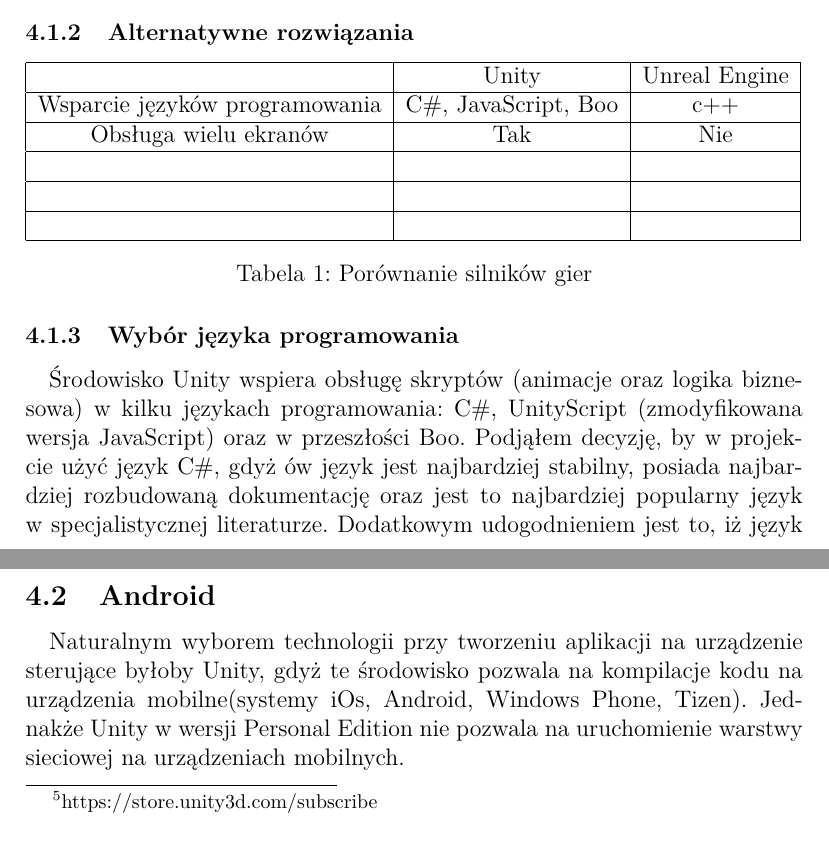
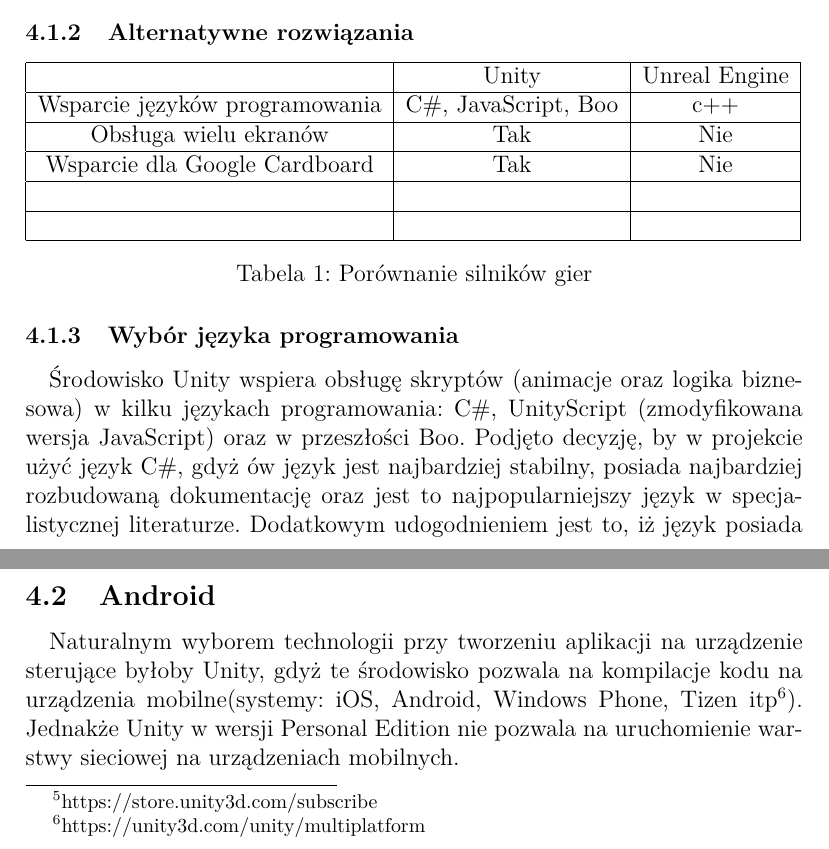
Before and after one commit to kwarpechowski/Praca-Inzynierska, a LaTeX document (inz.tex): two parts of pages 8 and 9 of 24, joined at a grey line, cut so that both start at the same text. Compiled offline with pdfLaTeX.

Commit message:
literowki

```diff
--- a/inz.tex
+++ b/inz.tex
@@ -195,7 +195,7 @@
   \hline
  Obsługa wielu ekranów & Tak & Nie \\
  \hline
-  &  &  \\
+  Wsparcie dla Google Cardboard & Tak & Nie \\
   \hline
   &  &  \\
   \hline
@@ -206,7 +206,7 @@
 
 \subsubsection{Wybór języka programowania}
 \paragraph{}
-Środowisko Unity wspiera obsługę skryptów (animacje oraz logika biznesowa) w kilku językach programowania: C\#, UnityScript (zmodyfikowana wersja JavaScript)  oraz w przeszłości Boo. Podjąłem decyzję, by w projekcie użyć język C\#, gdyż ów język jest najbardziej stabilny, posiada najbardziej rozbudowaną dokumentację oraz jest to najbardziej popularny język w specjalistycznej literaturze. Dodatkowym udogodnieniem  jest to, iż  język posiada wiele wbudowanych klas (np. do obsługi połączęń TCP) oraz niezliczoną ilość zewnętrznych bibliotek.
+Środowisko Unity wspiera obsługę skryptów (animacje oraz logika biznesowa) w kilku językach programowania: C\#, UnityScript (zmodyfikowana wersja JavaScript)  oraz w przeszłości Boo. Podjęto decyzję, by w projekcie użyć język C\#, gdyż ów język jest najbardziej stabilny, posiada najbardziej rozbudowaną dokumentację oraz jest to najpopularniejszy język w specjalistycznej literaturze. Dodatkowym udogodnieniem  jest to, iż  język posiada wiele wbudowanych klas (np. do obsługi połączęń TCP) oraz niezliczoną ilość zewnętrznych bibliotek.
 \subsubsection{Unity IDE}
 \paragraph{}
 Środowisko Unity jest multiplatformowe. Aplikacje można używać na dowolnym sytemie operacyjnym. Jednakże edycja skryptów odbywa się za pomocą zewnętrznego narzędzia. W systemie Mac OS X jest to MonoDevelop, natomiast w systemie Windows jest to VisualStudio w wersji Community. Opisywana aplikacja początkowo była tworzona na systemie Mac OS X, jednakże kołopoty ze środowiskiem MonoDevelop spowodwały decyzje o przeniesieniu środowiska na system Windows. Subiektywnie mogę stwierdzić, że stabilność oraz komfort pracy jest dużo lepszy w systemie Windows.
@@ -220,7 +220,7 @@
 
 \subsection{Android}
 \paragraph{}
-Naturalnym wyborem technologii przy tworzeniu aplikacji na urządzenie sterujące byłoby Unity, gdyż te środowisko pozwala na kompilacje kodu na urządzenia mobilne(systemy iOs, Android, Windows Phone, Tizen). Jednakże Unity w wersji Personal Edition nie pozwala na uruchomienie warstwy sieciowej na urządzeniach mobilnych.
+Naturalnym wyborem technologii przy tworzeniu aplikacji na urządzenie sterujące byłoby Unity, gdyż te środowisko pozwala na kompilacje kodu na urządzenia mobilne(systemy: iOS, Android, Windows Phone, Tizen itp\footnote{https://unity3d.com/unity/multiplatform}). Jednakże Unity w wersji Personal Edition nie pozwala na uruchomienie warstwy sieciowej na urządzeniach mobilnych.
 \paragraph{}
 Na potrzeby implementacji przykładowego urządzenia sterującego wybrano platformę Android, gdyż ma ona największy udzła w rynku.\footnote{https://www.netmarketshare.com/operating-system-market-share.aspx?qprid=10&qpcustomd=1} Proces tworzania aplikacji na tą platformę przebiega w języku Java.
 
```
Also changed, not shown: inz.tex (2 more changed lines).
